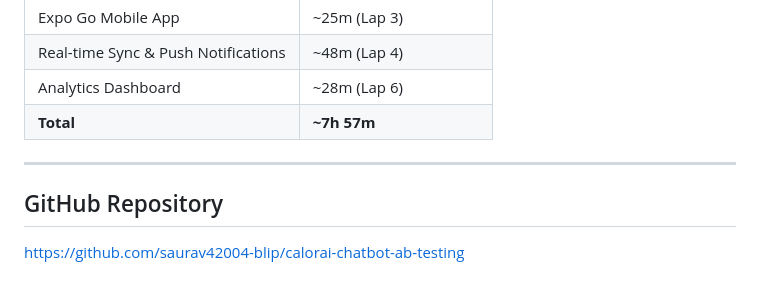
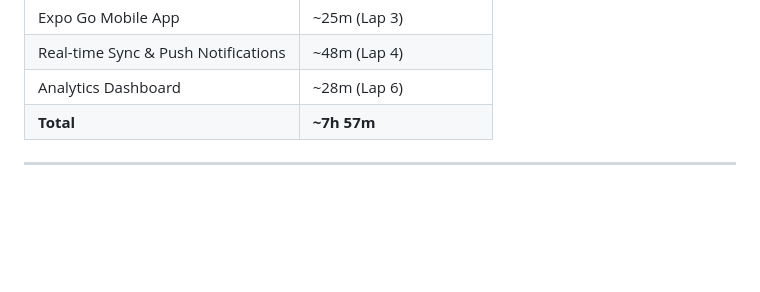
Before and after one commit to saurav42004-blip/calorai-chatbot-ab-testing, a Markdown page: README.md, the part around the change. Rendered like a GitHub page; blank space fills up the shorter version.

```diff
--- a/README.md
+++ b/README.md
@@ -243,7 +243,3 @@ Scan the QR code with the Expo Go app on your device. Make sure `.env` is config
 | **Total** | **~7h 57m** |
 
 ---
-
-## GitHub Repository
-
-[https://github.com/saurav42004-blip/calorai-chatbot-ab-testing](https://github.com/saurav42004-blip/calorai-chatbot-ab-testing)
```
